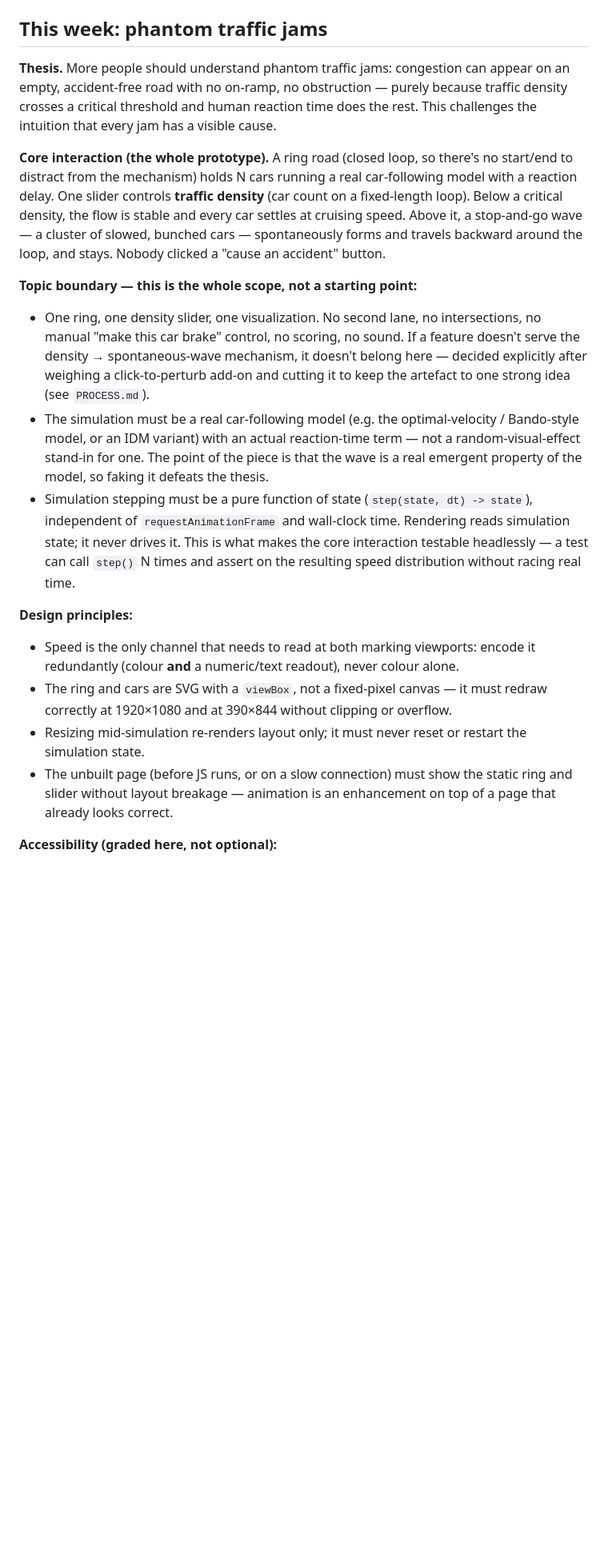
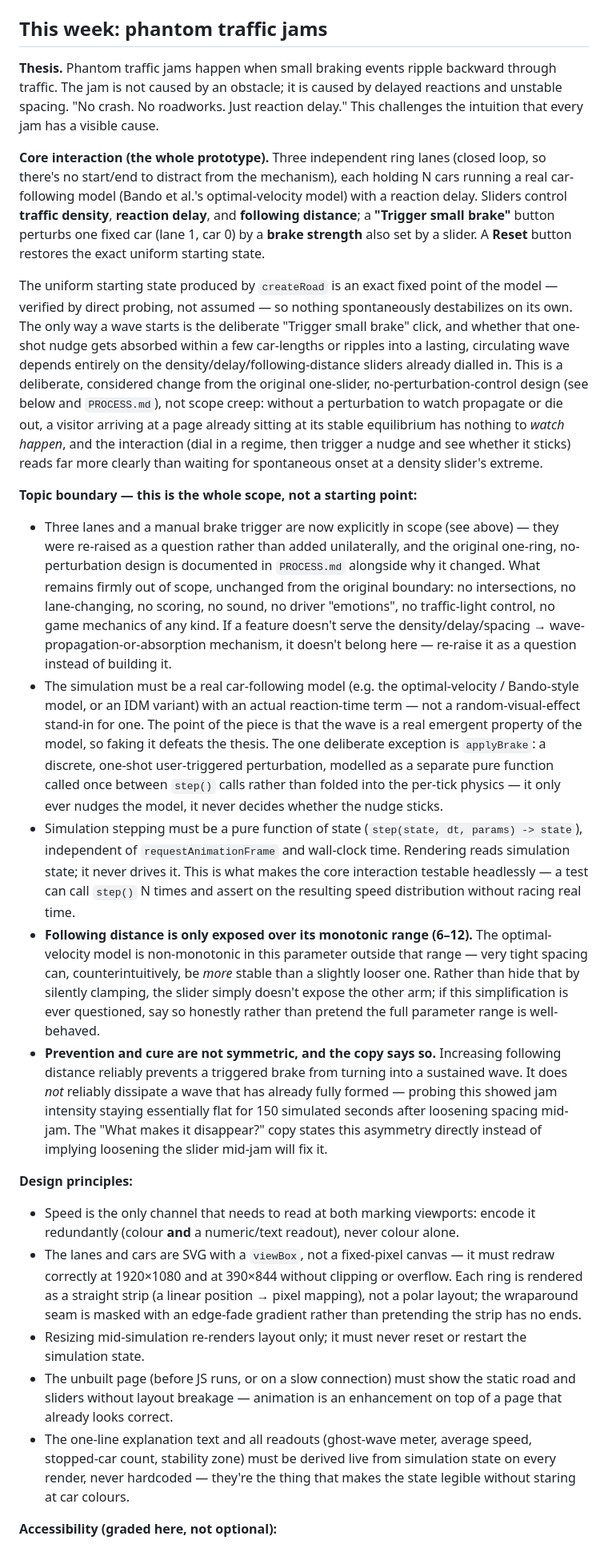
Before and after one commit to comp4020-agentic-coding-studio/comp4020-ass1-lilth2, a Markdown page: CLAUDE.md, the part around one of its changes. Shown at 80% size. GitHub-like rendering; blank space fills up the shorter version.

```diff
--- a/CLAUDE.md
+++ b/CLAUDE.md
@@ -17,51 +17,94 @@ and see `spec/README.md` for how the checks in this repo relate to it.
 
 ## This week: phantom traffic jams
 
-**Thesis.** More people should understand phantom traffic jams: congestion can
-appear on an empty, accident-free road with no on-ramp, no obstruction — purely
-because traffic density crosses a critical threshold and human reaction time
-does the rest. This challenges the intuition that every jam has a visible
+**Thesis.** Phantom traffic jams happen when small braking events ripple
+backward through traffic. The jam is not caused by an obstacle; it is caused
+by delayed reactions and unstable spacing. "No crash. No roadworks. Just
+reaction delay." This challenges the intuition that every jam has a visible
 cause.
 
-**Core interaction (the whole prototype).** A ring road (closed loop, so there's
-no start/end to distract from the mechanism) holds N cars running a real
-car-following model with a reaction delay. One slider controls **traffic
-density** (car count on a fixed-length loop). Below a critical density, the flow
-is stable and every car settles at cruising speed. Above it, a stop-and-go wave
-— a cluster of slowed, bunched cars — spontaneously forms and travels backward
-around the loop, and stays. Nobody clicked a "cause an accident" button.
+**Core interaction (the whole prototype).** Three independent ring lanes
+(closed loop, so there's no start/end to distract from the mechanism), each
+holding N cars running a real car-following model (Bando et al.'s
+optimal-velocity model) with a reaction delay. Sliders control **traffic
+density**, **reaction delay**, and **following distance**; a **"Trigger small
+brake"** button perturbs one fixed car (lane 1, car 0) by a **brake strength**
+also set by a slider. A **Reset** button restores the exact uniform starting
+state.
+
+The uniform starting state produced by `createRoad` is an exact fixed point of
+the model — verified by direct probing, not assumed — so nothing spontaneously
+destabilizes on its own. The only way a wave starts is the deliberate
+"Trigger small brake" click, and whether that one-shot nudge gets absorbed
+within a few car-lengths or ripples into a lasting, circulating wave depends
+entirely on the density/delay/following-distance sliders already dialled in.
+This is a deliberate, considered change from the original one-slider,
+no-perturbation-control design (see below and `PROCESS.md`), not scope creep:
+without a perturbation to watch propagate or die out, a visitor arriving at a
+page already sitting at its stable equilibrium has nothing to *watch happen*,
+and the interaction (dial in a regime, then trigger a nudge and see whether it
+sticks) reads far more clearly than waiting for spontaneous onset at a
+density slider's extreme.
 
 **Topic boundary — this is the whole scope, not a starting point:**
 
-- One ring, one density slider, one visualization. No second lane, no
-  intersections, no manual "make this car brake" control, no scoring, no sound.
-  If a feature doesn't serve the density → spontaneous-wave mechanism, it
-  doesn't belong here — decided explicitly after weighing a click-to-perturb
-  add-on and cutting it to keep the artefact to one strong idea (see
-  `PROCESS.md`).
+- Three lanes and a manual brake trigger are now explicitly in scope (see
+  above) — they were re-raised as a question rather than added unilaterally,
+  and the original one-ring, no-perturbation design is documented in
+  `PROCESS.md` alongside why it changed. What remains firmly out of scope,
+  unchanged from the original boundary: no intersections, no lane-changing, no
+  scoring, no sound, no driver "emotions", no traffic-light control, no game
+  mechanics of any kind. If a feature doesn't serve the
+  density/delay/spacing → wave-propagation-or-absorption mechanism, it doesn't
+  belong here — re-raise it as a question instead of building it.
 - The simulation must be a real car-following model (e.g. the optimal-velocity /
   Bando-style model, or an IDM variant) with an actual reaction-time term —
   not a random-visual-effect stand-in for one. The point of the piece is that
   the wave is a real emergent property of the model, so faking it defeats the
-  thesis.
-- Simulation stepping must be a pure function of state (`step(state, dt) ->
-  state`), independent of `requestAnimationFrame` and wall-clock time.
-  Rendering reads simulation state; it never drives it. This is what makes the
-  core interaction testable headlessly — a test can call `step()` N times and
-  assert on the resulting speed distribution without racing real time.
+  thesis. The one deliberate exception is `applyBrake`: a discrete, one-shot
+  user-triggered perturbation, modelled as a separate pure function called
+  once between `step()` calls rather than folded into the per-tick physics —
+  it only ever nudges the model, it never decides whether the nudge sticks.
+- Simulation stepping must be a pure function of state (`step(state, dt,
+  params) -> state`), independent of `requestAnimationFrame` and wall-clock
+  time. Rendering reads simulation state; it never drives it. This is what
+  makes the core interaction testable headlessly — a test can call `step()` N
+  times and assert on the resulting speed distribution without racing real
+  time.
+- **Following distance is only exposed over its monotonic range (6–12).** The
+  optimal-velocity model is non-monotonic in this parameter outside that
+  range — very tight spacing can, counterintuitively, be *more* stable than a
+  slightly looser one. Rather than hide that by silently clamping, the slider
+  simply doesn't expose the other arm; if this simplification is ever
+  questioned, say so honestly rather than pretend the full parameter range
+  is well-behaved.
+- **Prevention and cure are not symmetric, and the copy says so.** Increasing
+  following distance reliably prevents a triggered brake from turning into a
+  sustained wave. It does *not* reliably dissipate a wave that has already
+  fully formed — probing this showed jam intensity staying essentially flat
+  for 150 simulated seconds after loosening spacing mid-jam. The "What makes
+  it disappear?" copy states this asymmetry directly instead of implying
+  loosening the slider mid-jam will fix it.
 
 **Design principles:**
 
 - Speed is the only channel that needs to read at both marking viewports:
   encode it redundantly (colour **and** a numeric/text readout), never colour
   alone.
-- The ring and cars are SVG with a `viewBox`, not a fixed-pixel canvas — it must
-  redraw correctly at 1920×1080 and at 390×844 without clipping or overflow.
+- The lanes and cars are SVG with a `viewBox`, not a fixed-pixel canvas — it
+  must redraw correctly at 1920×1080 and at 390×844 without clipping or
+  overflow. Each ring is rendered as a straight strip (a linear position →
+  pixel mapping), not a polar layout; the wraparound seam is masked with an
+  edge-fade gradient rather than pretending the strip has no ends.
 - Resizing mid-simulation re-renders layout only; it must never reset or restart
   the simulation state.
 - The unbuilt page (before JS runs, or on a slow connection) must show the
-  static ring and slider without layout breakage — animation is an enhancement
-  on top of a page that already looks correct.
+  static road and sliders without layout breakage — animation is an
+  enhancement on top of a page that already looks correct.
+- The one-line explanation text and all readouts (ghost-wave meter, average
+  speed, stopped-car count, stability zone) must be derived live from
+  simulation state on every render, never hardcoded — they're the thing that
+  makes the state legible without staring at car colours.
 
 **Accessibility (graded here, not optional):**
 
```
Also changed, not shown: other parts of CLAUDE.md (+46 -23 lines).
